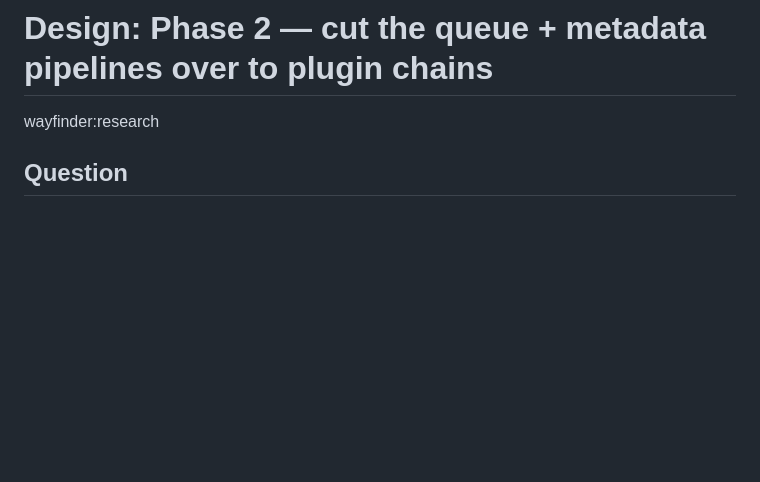
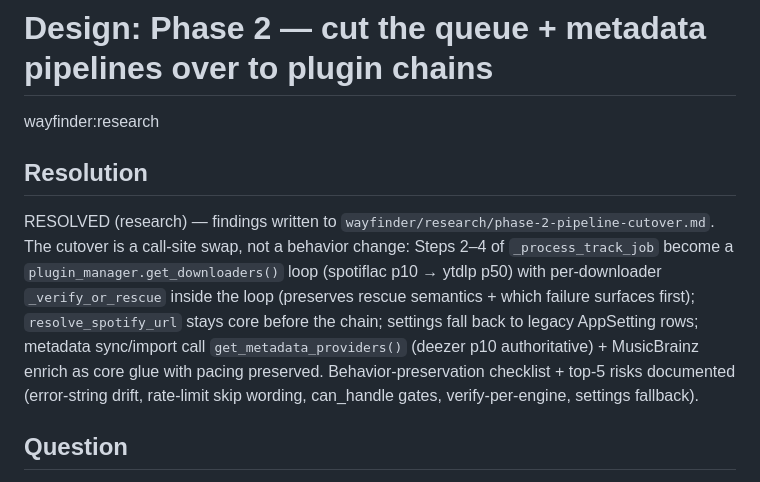
Before and after one commit to tajanthind/fnack, a Markdown page: wayfinder/tickets/plugin-phase-2-design.md, the part around the change. Drawn GitHub-style; blank space fills up the shorter version.

Commit message:
wayfinder: Phase 2 pipeline-cutover design research (call-site swap design + behavior checklist)

```diff
--- a/wayfinder/tickets/plugin-phase-2-design.md
+++ b/wayfinder/tickets/plugin-phase-2-design.md
@@ -1,6 +1,10 @@
 # Design: Phase 2 — cut the queue + metadata pipelines over to plugin chains
 
 wayfinder:research
+
+## Resolution
+
+RESOLVED (research) — findings written to `wayfinder/research/phase-2-pipeline-cutover.md`. The cutover is a call-site swap, not a behavior change: Steps 2–4 of `_process_track_job` become a `plugin_manager.get_downloaders()` loop (spotiflac p10 → ytdlp p50) with per-downloader `_verify_or_rescue` inside the loop (preserves rescue semantics + which failure surfaces first); `resolve_spotify_url` stays core before the chain; settings fall back to legacy AppSetting rows; metadata sync/import call `get_metadata_providers()` (deezer p10 authoritative) + MusicBrainz enrich as core glue with pacing preserved. Behavior-preservation checklist + top-5 risks documented (error-string drift, rate-limit skip wording, can_handle gates, verify-per-engine, settings fallback).
 
 ## Question
 
```
Also changed, not shown: wayfinder/research/phase-2-pipeline-cutover.md (added, +215 -0 lines).
